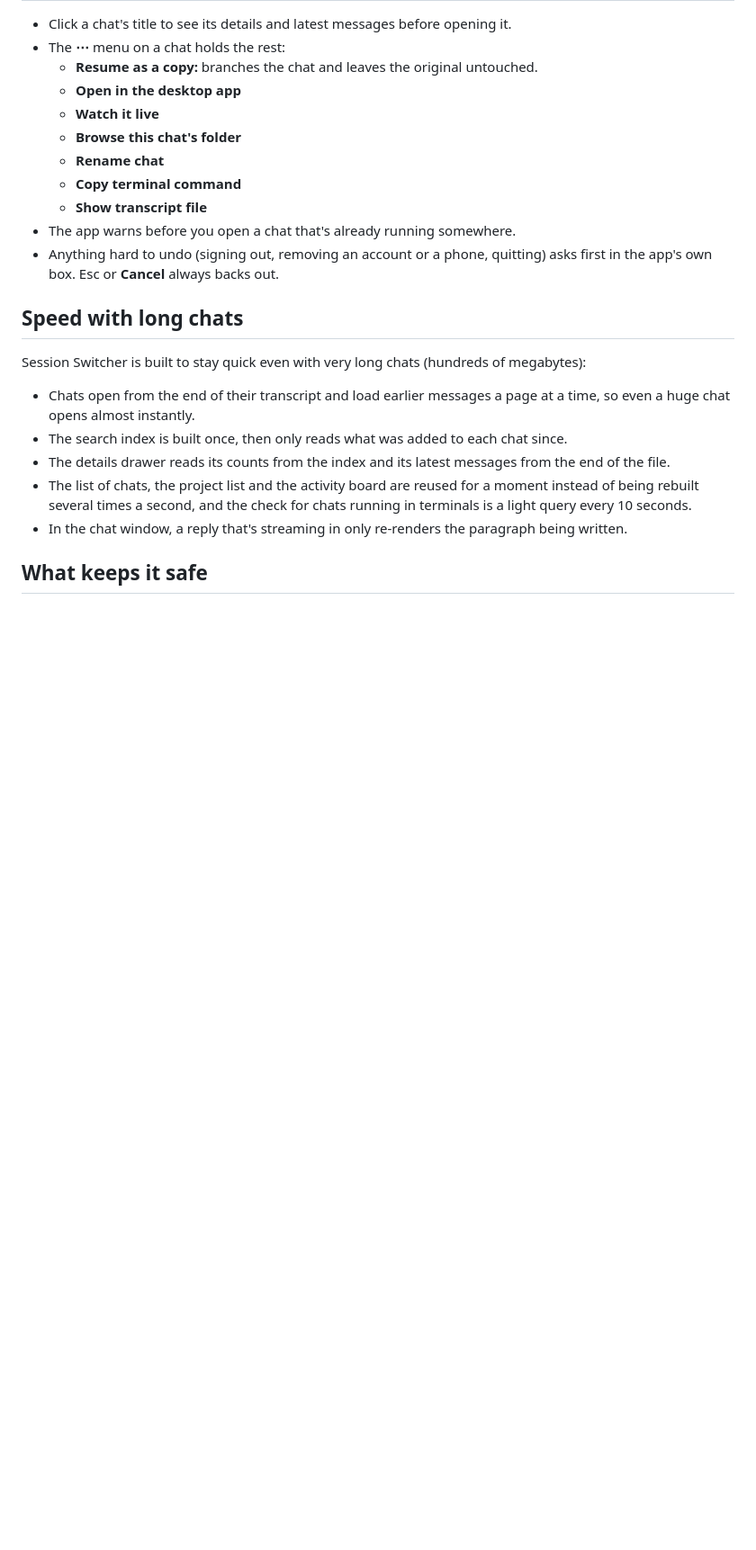
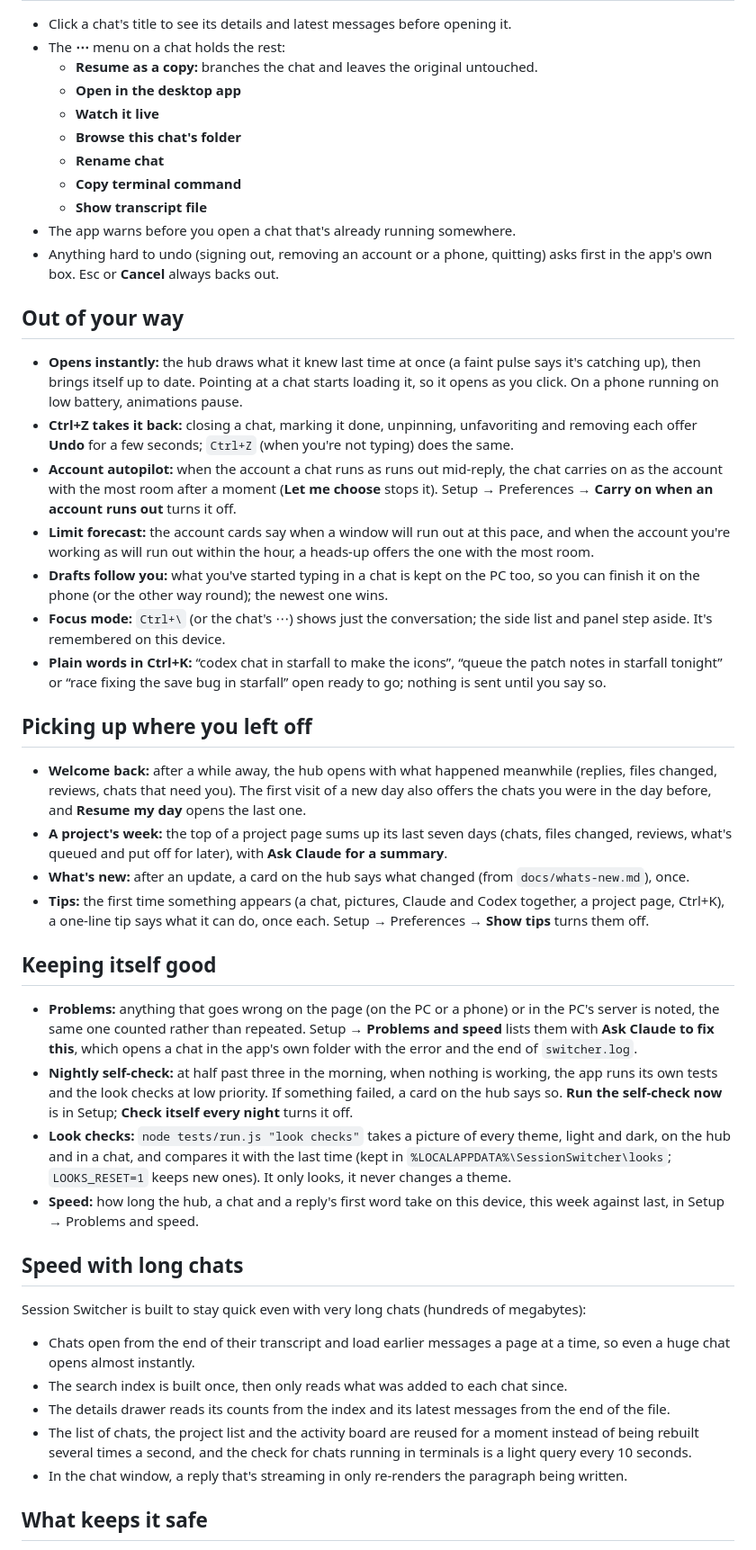
Before and after one commit to KatoGrey/session-switcher, a Markdown page: README.md, the part around one of its changes. Shown at 90% size. Drawn GitHub-style; blank space fills up the shorter version.

Commit message:
README: the new features
Co-Authored-By: Claude Opus 5.5 (1M context) <noreply@anthropic.com>

```diff
--- a/README.md
+++ b/README.md
@@ -596,6 +602,30 @@ Press `?` anywhere (outside a text box) for the full list of keyboard shortcuts.
 - The app warns before you open a chat that's already running somewhere.
 - Anything hard to undo (signing out, removing an account or a phone, quitting) asks first in the app's own box. Esc or **Cancel** always backs out.
 
+## Out of your way
+
+- **Opens instantly:** the hub draws what it knew last time at once (a faint pulse says it's catching up), then brings itself up to date. Pointing at a chat starts loading it, so it opens as you click. On a phone running on low battery, animations pause.
+- **Ctrl+Z takes it back:** closing a chat, marking it done, unpinning, unfavoriting and removing each offer **Undo** for a few seconds; `Ctrl+Z` (when you're not typing) does the same.
+- **Account autopilot:** when the account a chat runs as runs out mid-reply, the chat carries on as the account with the most room after a moment (**Let me choose** stops it). Setup → Preferences → **Carry on when an account runs out** turns it off.
+- **Limit forecast:** the account cards say when a window will run out at this pace, and when the account you're working as will run out within the hour, a heads-up offers the one with the most room.
+- **Drafts follow you:** what you've started typing in a chat is kept on the PC too, so you can finish it on the phone (or the other way round); the newest one wins.
+- **Focus mode:** `Ctrl+\` (or the chat's ⋯) shows just the conversation; the side list and panel step aside. It's remembered on this device.
+- **Plain words in Ctrl+K:** “codex chat in starfall to make the icons”, “queue the patch notes in starfall tonight” or “race fixing the save bug in starfall” open ready to go; nothing is sent until you say so.
+
+## Picking up where you left off
+
+- **Welcome back:** after a while away, the hub opens with what happened meanwhile (replies, files changed, reviews, chats that need you). The first visit of a new day also offers the chats you were in the day before, and **Resume my day** opens the last one.
+- **A project's week:** the top of a project page sums up its last seven days (chats, files changed, reviews, what's queued and put off for later), with **Ask Claude for a summary**.
+- **What's new:** after an update, a card on the hub says what changed (from `docs/whats-new.md`), once.
+- **Tips:** the first time something appears (a chat, pictures, Claude and Codex together, a project page, Ctrl+K), a one-line tip says what it can do, once each. Setup → Preferences → **Show tips** turns them off.
+
+## Keeping itself good
+
+- **Problems:** anything that goes wrong on the page (on the PC or a phone) or in the PC's server is noted, the same one counted rather than repeated. Setup → **Problems and speed** lists them with **Ask Claude to fix this**, which opens a chat in the app's own folder with the error and the end of `switcher.log`.
+- **Nightly self-check:** at half past three in the morning, when nothing is working, the app runs its own tests and the look checks at low priority. If something failed, a card on the hub says so. **Run the self-check now** is in Setup; **Check itself every night** turns it off.
+- **Look checks:** `node tests/run.js "look checks"` takes a picture of every theme, light and dark, on the hub and in a chat, and compares it with the last time (kept in `%LOCALAPPDATA%\SessionSwitcher\looks`; `LOOKS_RESET=1` keeps new ones). It only looks, it never changes a theme.
+- **Speed:** how long the hub, a chat and a reply's first word take on this device, this week against last, in Setup → Problems and speed.
+
 ## Speed with long chats
 
 Session Switcher is built to stay quick even with very long chats (hundreds of megabytes):
```
Also changed, not shown: other parts of README.md (+8 -2 lines).
